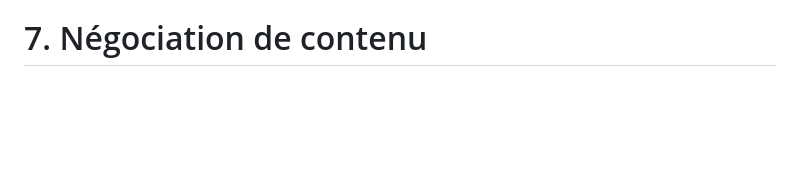
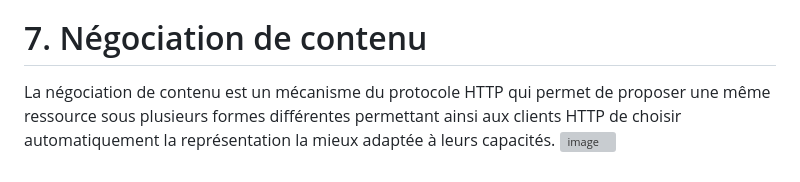
Before and after one commit to KevinCSIO/bloc1, a Markdown page: TD.md, the part around the change. Rendered like a GitHub page; blank space fills up the shorter version; grey boxes are pictures that could not be loaded.

```diff
--- a/TD.md
+++ b/TD.md
@@ -70,3 +70,6 @@ La 500s qui correspond aux codes d’erreur du serveur indiquant l'acceptation d
 Ex : 500 -> Internal Server Error	: Erreur interne du serveur
 
 # 7. Négociation de contenu
+
+La négociation de contenu est un mécanisme du protocole HTTP qui permet de proposer une même ressource sous plusieurs formes différentes permettant ainsi aux clients HTTP de choisir automatiquement la représentation la mieux adaptée à leurs capacités.
+![image](https://developer.mozilla.org/fr/docs/Web/HTTP/Content_negotiation/httpnego.png)
```
